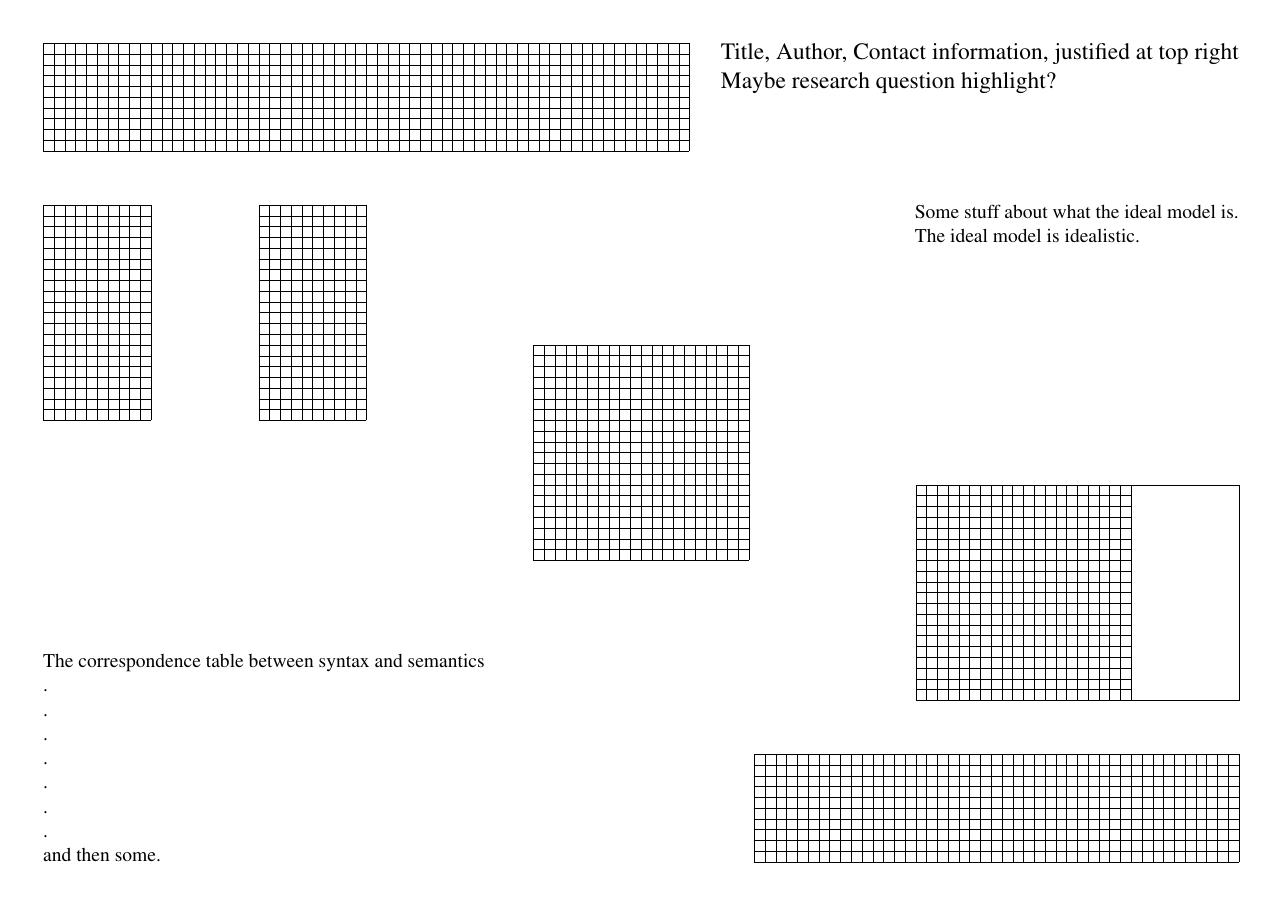
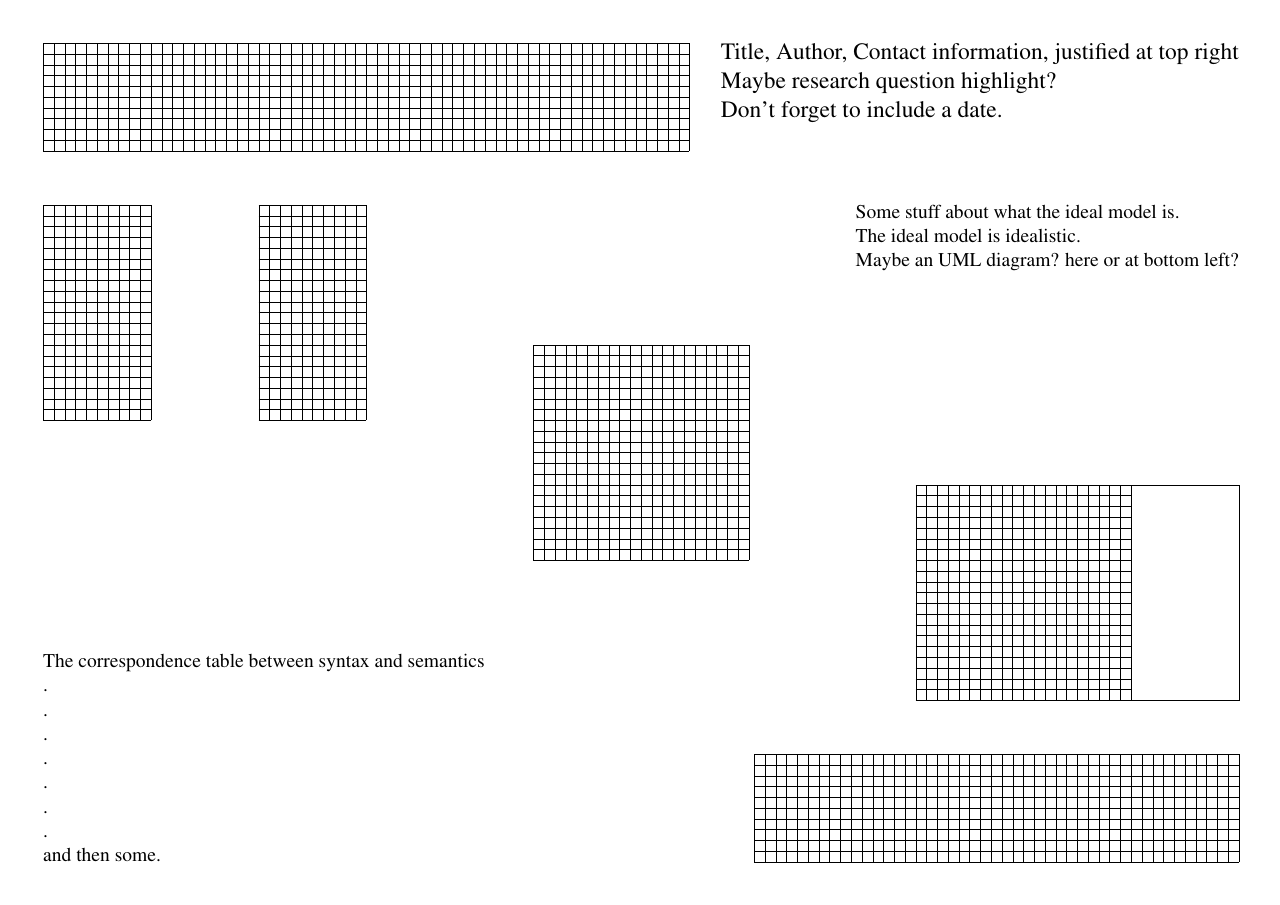
Before and after one commit to yfcai/ef, a LaTeX poster (poster/master.tex): the whole page. Compiled offline with pdfLaTeX.

Commit message:
amend in minor ways

```diff
--- a/poster/master.tex
+++ b/poster/master.tex
@@ -38,7 +38,8 @@
 \Huge
 Title, Author, Contact information, justified at top right
 \\
-Maybe research question highlight?
+Maybe research question highlight?\\
+Don't forget to include a date.
 }};
 
 
@@ -103,7 +104,8 @@ node[anchor=north east](remark){
 % pbox: varwidth minipage with maximum = \linewidth
 \pbox{\linewidth}{
 Some stuff about what the ideal model is.\\
-The ideal model is idealistic.
+The ideal model is idealistic.\\
+Maybe an UML diagram? here or at bottom left?
 }
 %
 };
```
